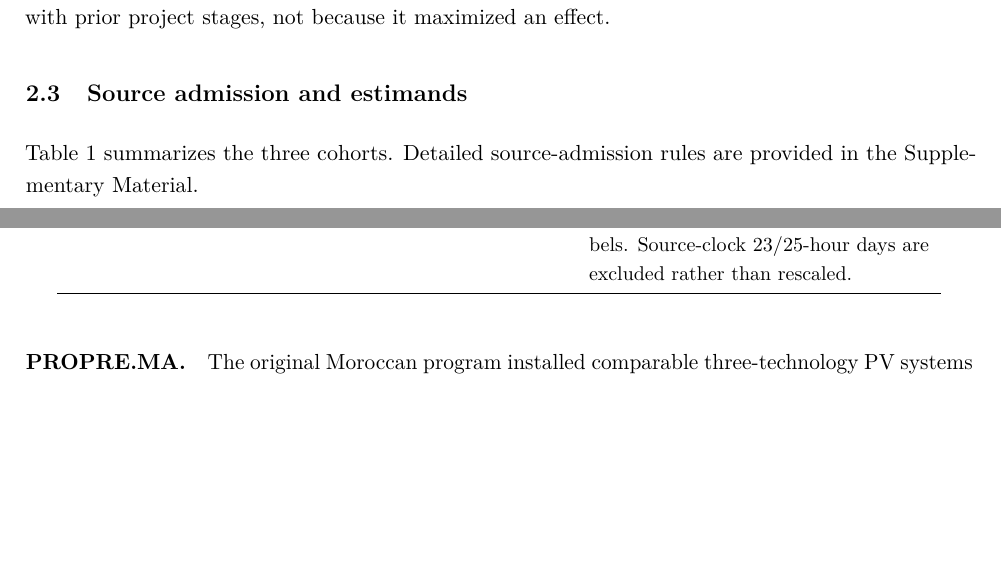
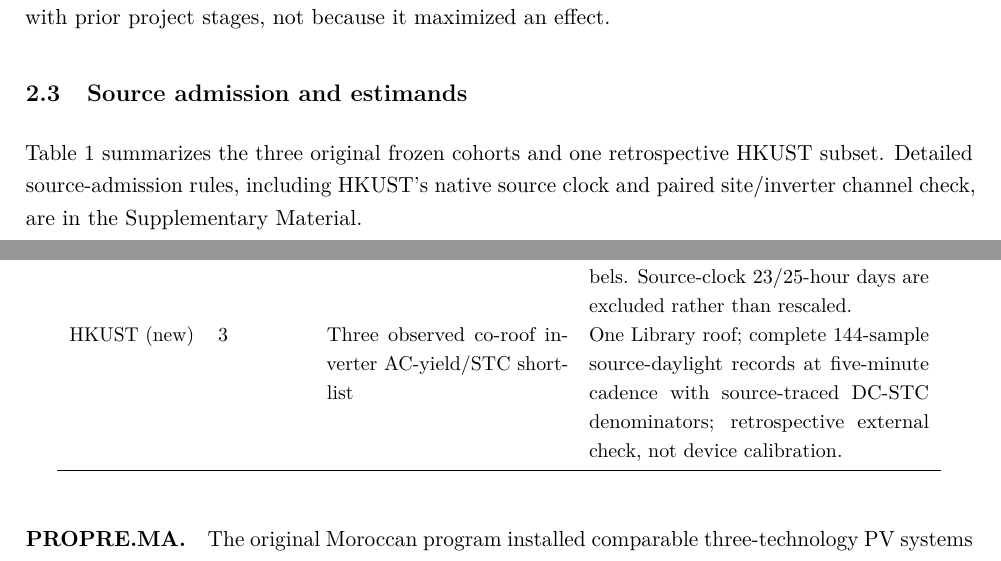
Before and after one commit to shaikhamalkawi-ux/pv-missing-day-decision-reliability, a LaTeX paper (paper/main.tex): two parts of pages 3 and 4 of 11 before the commit and two parts of pages 3 and 4 of 12 after it, joined at a grey line, cut so that both start at the same text, the shorter picture padded with empty space. Compiled offline with pdfLaTeX.

Commit message:
R27 methods: add evidence-gated HKUST single-roof inverter cohort as retrospective fourth source without touching frozen R22

```diff
--- a/paper/main.tex
+++ b/paper/main.tex
@@ -86,7 +86,7 @@ where $M_{\mathcal{D}}$ is the number of admitted complete months in source $\ma
 The R22 design was frozen before inspecting the combined surface: $q\in\{0,0.025,0.05,0.075,0.10\}$; $L=1,\ldots,7$ days; at least ten retained days. The $q=5\%$ row was retained as a continuity point with prior project stages, not because it maximized an effect.
 
 \subsection{Source admission and estimands}
-Table~\ref{tab:data} summarizes the three cohorts. Detailed source-admission rules are provided in the Supplementary Material.
+Table~\ref{tab:data} summarizes the three original frozen cohorts and one retrospective HKUST subset. Detailed source-admission rules, including HKUST's native source clock and paired site/inverter channel check, are in the Supplementary Material.
 
 \begin{table}[H]
 \centering
@@ -100,6 +100,7 @@ Source & Months & Decision object & Main admission/interpretation boundary \\
 PROPRE.MA & 25 & Three-technology normalized-yield shortlist & Complete, boundary-stable primary months from the source-locked counter reconstruction. Raw donor files remain restricted; no missing daily energy is filled. \\
 EURAC & 7 & Four observed-system DC specific-yield shortlist & Public 2015 data; four systems with defensible module count and STC capacity; common-timestamp DC $P_{mpp}$ integration and a 95\% daily irradiance-support gate. Mounting geometry is not fully specified, so the estimand is observed-system comparison, not intrinsic technology efficiency. \\
 MORE-EU & 79 & Normalized 14-array output shortlist & Public 15-minute normalized array output; a day is admitted only with exactly 96 rows and 96 unique quarter-hour labels. Source-clock 23/25-hour days are excluded rather than rescaled. \\
+HKUST (new) & 3 & Three observed co-roof inverter AC-yield/STC shortlist & One Library roof; complete 144-sample source-daylight records at five-minute cadence with source-traced DC-STC denominators; retrospective external check, not device calibration. \\
 \bottomrule
 \end{tabular}
 \end{table}
```
Also changed, not shown: paper/main.tex (6 more changed lines).
